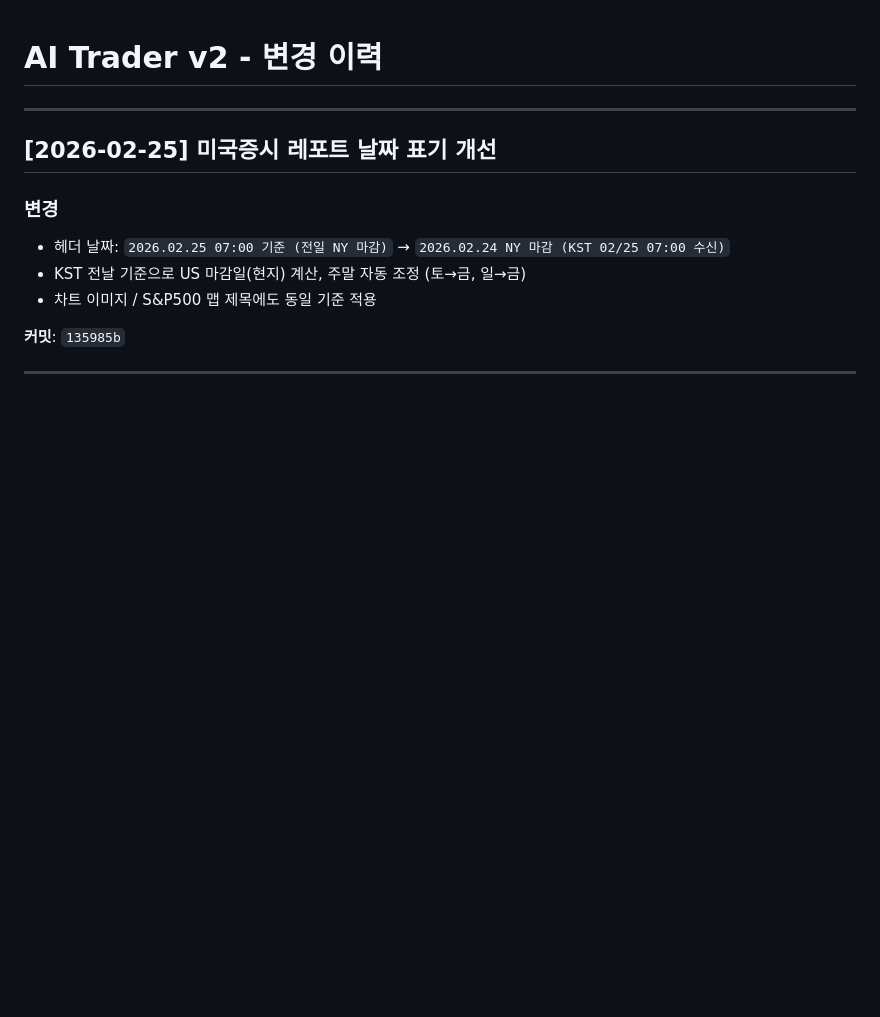
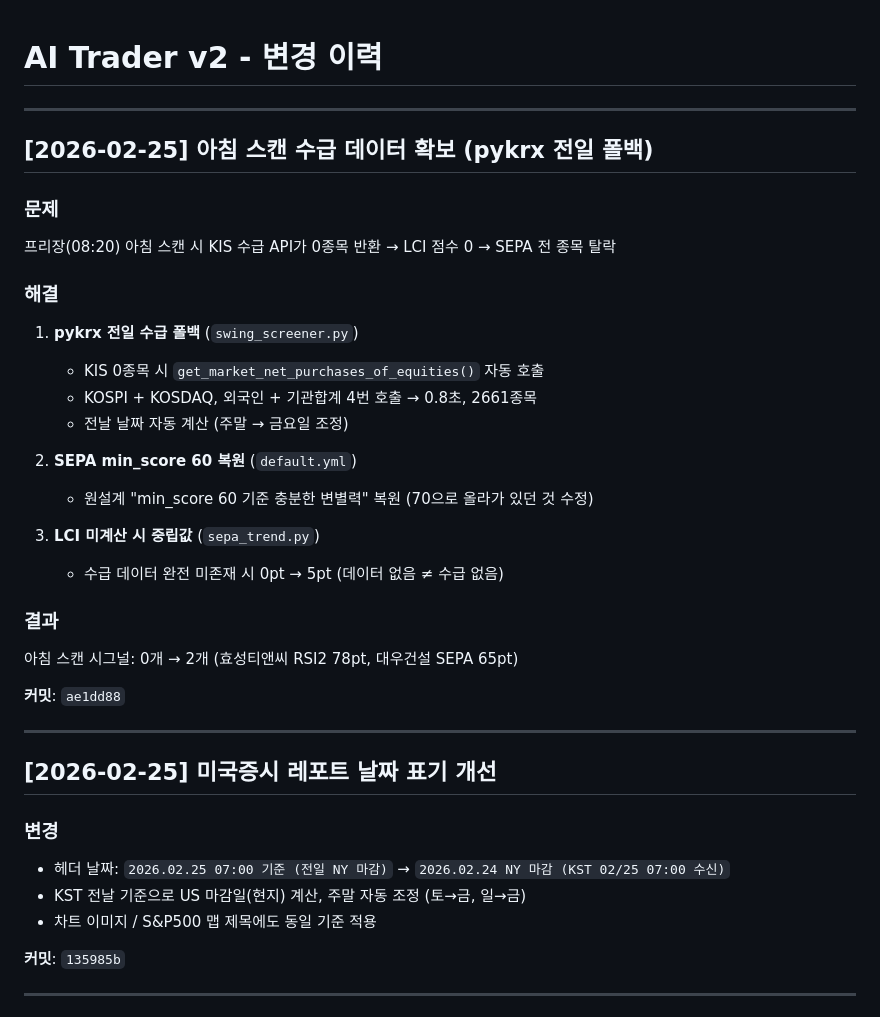
Before and after one commit to qwq-partners/ai-trader-v2, a Markdown page: CHANGELOG.md, the part around the change. GitHub-like rendering; blank space fills up the shorter version.

Commit message:
docs: CHANGELOG pykrx 수급 폴백 항목 추가

```diff
--- a/CHANGELOG.md
+++ b/CHANGELOG.md
@@ -1,4 +1,28 @@
 # AI Trader v2 - 변경 이력
+
+---
+
+## [2026-02-25] 아침 스캔 수급 데이터 확보 (pykrx 전일 폴백)
+
+### 문제
+프리장(08:20) 아침 스캔 시 KIS 수급 API가 0종목 반환 → LCI 점수 0 → SEPA 전 종목 탈락
+
+### 해결
+1. **pykrx 전일 수급 폴백** (`swing_screener.py`)
+   - KIS 0종목 시 `get_market_net_purchases_of_equities()` 자동 호출
+   - KOSPI + KOSDAQ, 외국인 + 기관합계 4번 호출 → 0.8초, 2661종목
+   - 전날 날짜 자동 계산 (주말 → 금요일 조정)
+
+2. **SEPA min_score 60 복원** (`default.yml`)
+   - 원설계 "min_score 60 기준 충분한 변별력" 복원 (70으로 올라가 있던 것 수정)
+
+3. **LCI 미계산 시 중립값** (`sepa_trend.py`)
+   - 수급 데이터 완전 미존재 시 0pt → 5pt (데이터 없음 ≠ 수급 없음)
+
+### 결과
+아침 스캔 시그널: 0개 → 2개 (효성티앤씨 RSI2 78pt, 대우건설 SEPA 65pt)
+
+**커밋**: `ae1dd88`
 
 ---
 
```
